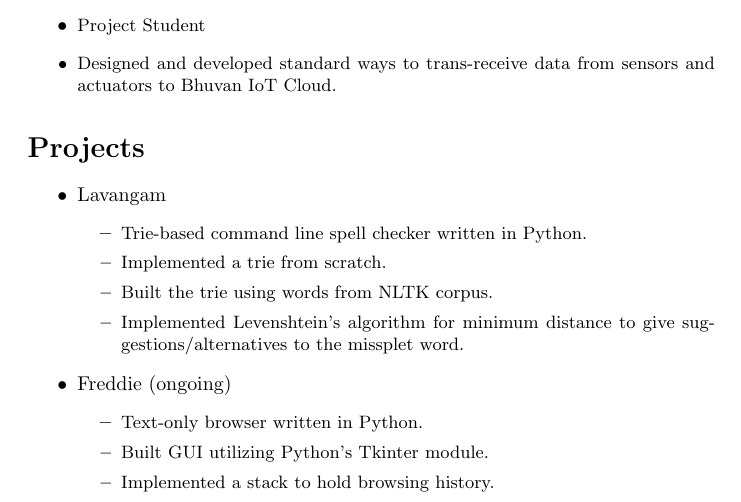
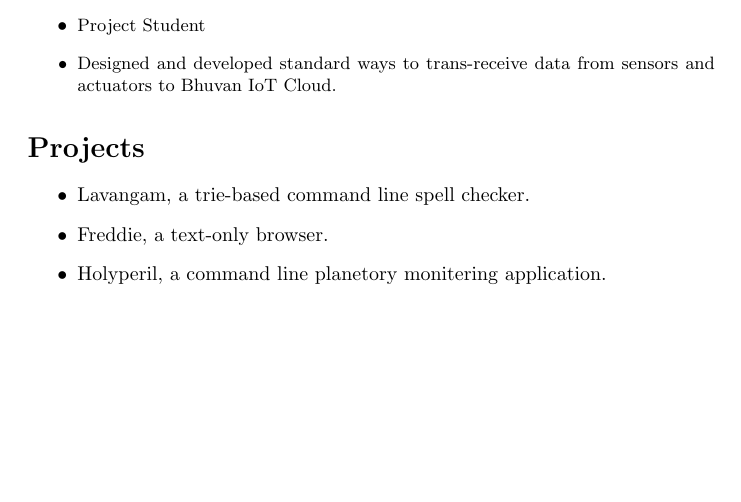
Before and after one commit to RCReddyN/myresume, a LaTeX document (9490977952.tex): part of the page, cut so that both start at the same text, the shorter picture padded with empty space. Compiled offline with pdfLaTeX.

Commit message:
170520210134

```diff
--- a/9490977952.tex
+++ b/9490977952.tex
@@ -35,18 +35,8 @@
 
 \section*{Projects}
 \begin{itemize}
-\item Lavangam
-	\begin{itemize}
-	\item \small Trie-based command line spell checker written in Python.
-	\item \small Implemented a trie from scratch.
-	\item \small Built the trie using words from NLTK corpus.
-	\item \small Implemented Levenshtein's algorithm for minimum distance to give suggestions/alternatives to the missplet word.
-	\end{itemize}
-\item Freddie (ongoing)
-	\begin{itemize}
-	\item \small Text-only browser written in Python.
-	\item \small Built GUI utilizing Python's Tkinter module.
-	\item \small Implemented a stack to hold browsing history.
-	\end{itemize}
+\item Lavangam, a trie-based command line spell checker.
+\item Freddie, a text-only browser.
+\item Holyperil, a command line planetory monitering application.
 \end{itemize}
 \end{document}
```
Also changed, not shown: 9490977952.pdf, 2 other files.
